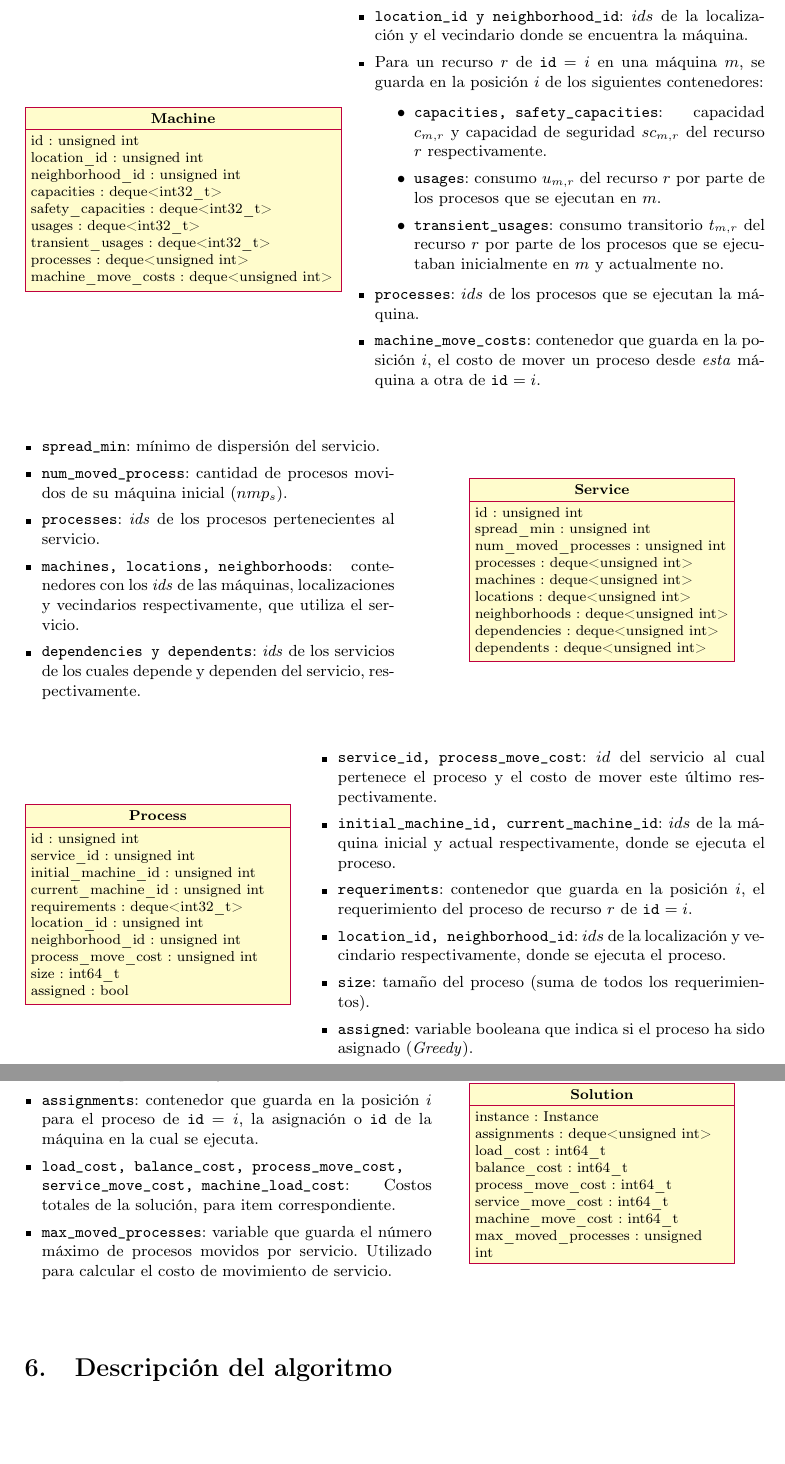
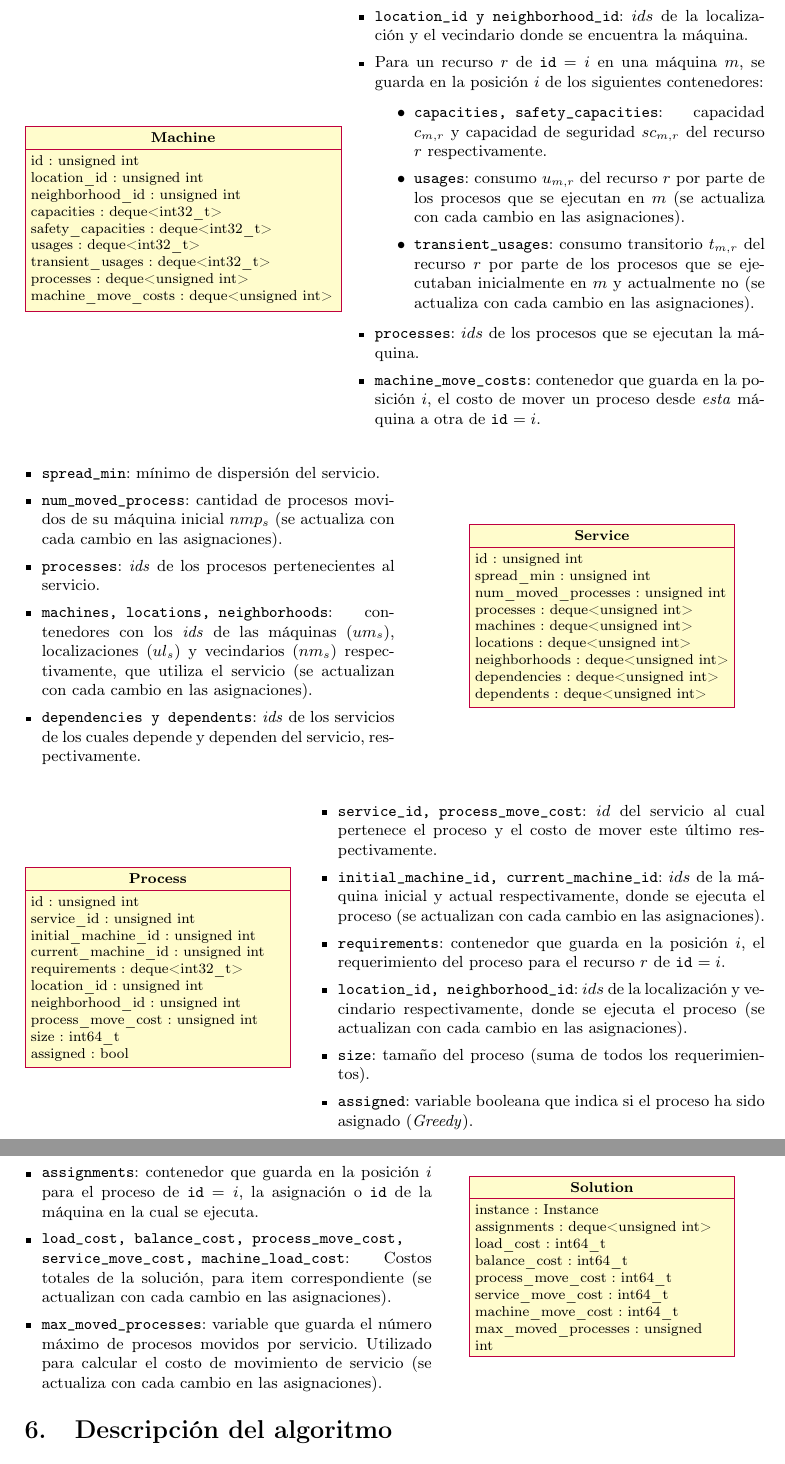
Before and after one commit to ivangolo/mrp, a LaTeX paper (informe/informe2.tex, which reads informe/sections/representacion.tex): two parts of pages 15 and 16 of 28, joined at a grey line, cut so that both start at the same text, the shorter picture padded with empty space. Compiled offline with pdfLaTeX.

Commit message:
informe version final

```diff
--- a/informe/sections/representacion.tex
+++ b/informe/sections/representacion.tex
@@ -94,8 +94,8 @@ El lenguaje de programación C++, permite la utilización de un enfoque orientad
 		\item Para un recurso $r$ de \texttt{id}  $=i$ en una máquina $m$, se guarda en la posición $i$ de los siguientes contenedores:
 		\begin{itemize}
 			\item \texttt{capacities, safety\_capacities}: capacidad $c_{m,r}$ y capacidad de seguridad $sc_{m,r}$ del recurso $r$ respectivamente.
-			\item \texttt{usages}: consumo $u_{m,r}$ del recurso $r$ por parte de los procesos que se ejecutan en $m$.
-			\item \texttt{transient\_usages}: consumo transitorio $t_{m,r}$ del recurso $r$ por parte de los procesos que se ejecutaban inicialmente en $m$ y actualmente no.
+			\item \texttt{usages}: consumo $u_{m,r}$ del recurso $r$ por parte de los procesos que se ejecutan en $m$ (se actualiza con cada cambio en las asignaciones).
+			\item \texttt{transient\_usages}: consumo transitorio $t_{m,r}$ del recurso $r$ por parte de los procesos que se ejecutaban inicialmente en $m$ y actualmente no (se actualiza con cada cambio en las asignaciones).
 		\end{itemize}
 		\item \texttt{processes}: $ids$ de los procesos que se ejecutan la máquina.
 		\item \texttt{machine\_move\_costs}: contenedor que guarda en la posición $i$, el costo de mover un proceso desde \textit{esta} máquina a otra de \texttt{id} $=i$.
@@ -108,9 +108,9 @@ El lenguaje de programación C++, permite la utilización de un enfoque orientad
 	\small
 	\begin{itemize}[leftmargin=*]
 		\item \texttt{spread\_min}: mínimo de dispersión del servicio.
-		\item \texttt{num\_moved\_process}: cantidad de procesos movidos de su máquina inicial ($nmp_s$).
+		\item \texttt{num\_moved\_process}: cantidad de procesos movidos de su máquina inicial $nmp_s$ (se actualiza con cada cambio en las asignaciones).
 		\item \texttt{processes}: \textit{ids} de los procesos pertenecientes al servicio.
- 		\item \texttt{machines, locations, neighborhoods}: contenedores con los \textit{ids} de las máquinas, localizaciones y vecindarios respectivamente, que utiliza el servicio.
+ 		\item \texttt{machines, locations, neighborhoods}: contenedores con los \textit{ids} de las máquinas ($um_s$), localizaciones ($ul_s$) y vecindarios ($nm_s$) respectivamente, que utiliza el servicio (se actualizan con cada cambio en las asignaciones).
  		\item \texttt{dependencies y dependents}: \textit{ids} de los servicios de los cuales depende y dependen del servicio, respectivamente.
 	\end{itemize}
 \end{minipage}\hfill
@@ -131,7 +131,7 @@ El lenguaje de programación C++, permite la utilización de un enfoque orientad
 	\end{tikzpicture}
 \end{minipage}
 
-\vspace{1cm}
+\vspace{0.75cm}
 
 \noindent\begin{minipage}{0.3\textwidth}
 	\begin{tikzpicture}
@@ -154,9 +154,9 @@ El lenguaje de programación C++, permite la utilización de un enfoque orientad
 	\small
 	\begin{itemize}[leftmargin=*]
 		\item \texttt{service\_id, process\_move\_cost}: $id$ del servicio al cual pertenece el proceso y el costo de mover este último respectivamente.
-		\item \texttt{initial\_machine\_id, current\_machine\_id}: $ids$ de la máquina inicial y actual respectivamente, donde se ejecuta el proceso.
-		\item \texttt{requeriments}: contenedor que guarda en la posición $i$, el requerimiento del proceso de recurso $r$ de \texttt{id} $=i$.
-		\item \texttt{location\_id, neighborhood\_id}: $ids$ de la localización y vecindario respectivamente, donde se ejecuta el proceso.
+		\item \texttt{initial\_machine\_id, current\_machine\_id}: $ids$ de la máquina inicial y actual respectivamente, donde se ejecuta el proceso (se actualizan con cada cambio en las asignaciones).
+		\item \texttt{requirements}: contenedor que guarda en la posición $i$, el requerimiento del proceso para el recurso $r$ de \texttt{id} $=i$.
+		\item \texttt{location\_id, neighborhood\_id}: $ids$ de la localización y vecindario respectivamente, donde se ejecuta el proceso (se actualizan con cada cambio en las asignaciones).
 		\item \texttt{size}: tamaño del proceso (suma de todos los requerimientos).
 		\item \texttt{assigned}: variable booleana que indica si el proceso ha sido asignado (\textit{Greedy}).
 	\end{itemize}
@@ -210,15 +210,15 @@ El lenguaje de programación C++, permite la utilización de un enfoque orientad
 	\end{itemize}
 \end{minipage}
 
-\vspace{1cm}
+\vspace{0.75cm}
 
 \noindent\begin{minipage}{0.55\textwidth}
 	\small
 	\begin{itemize}[leftmargin=*]
 		\item \texttt{instance}: puntero al objeto de la clase \texttt{Instance}.
 		\item \texttt{assignments}: contenedor que guarda en la posición $i$ para el proceso de \texttt{id} $=i$, la asignación o \texttt{id} de la máquina en la cual se ejecuta.
-		\item \texttt{load\_cost, balance\_cost, process\_move\_cost, service\_move\_cost, machine\_load\_cost}: Costos totales de la solución, para item correspondiente.
-		\item \texttt{max\_moved\_processes}: variable que guarda el número máximo de procesos movidos por servicio. Utilizado para calcular el costo de movimiento de servicio.
+		\item \texttt{load\_cost, balance\_cost, process\_move\_cost, service\_move\_cost, machine\_load\_cost}: Costos totales de la solución, para item correspondiente (se actualizan con cada cambio en las asignaciones).
+		\item \texttt{max\_moved\_processes}: variable que guarda el número máximo de procesos movidos por servicio. Utilizado para calcular el costo de movimiento de servicio (se actualiza con cada cambio en las asignaciones).
 	\end{itemize}
 \end{minipage}\hfill
 \begin{minipage}{0.4\textwidth}
```
Also changed, not shown: informe/sections/abstract.tex (+1 -1 lines), informe/sections/experimentos.tex (+1 -1 lines), informe/sections/representacion.tex (6 more changed lines), 1 other file.
